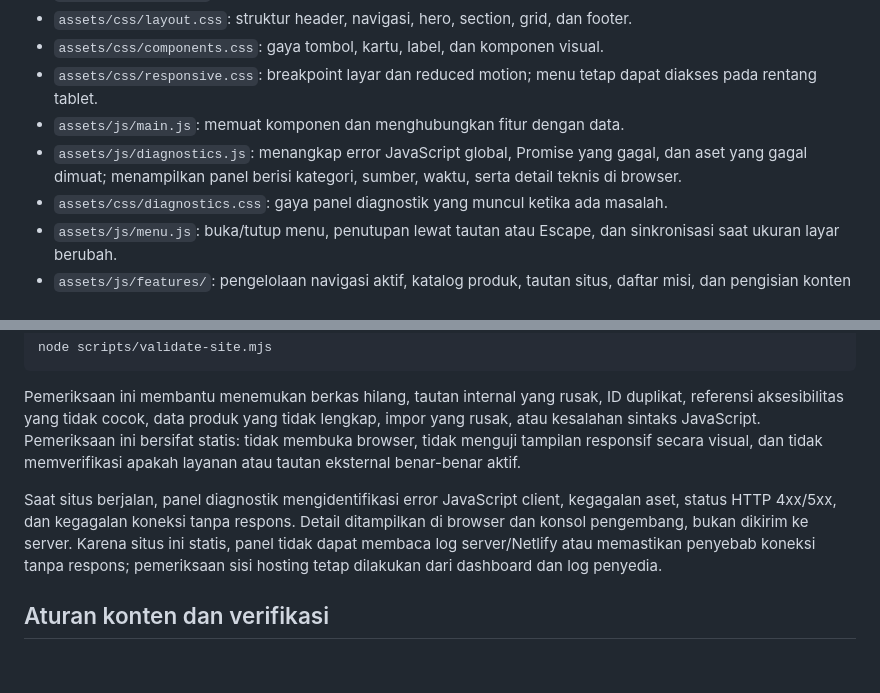
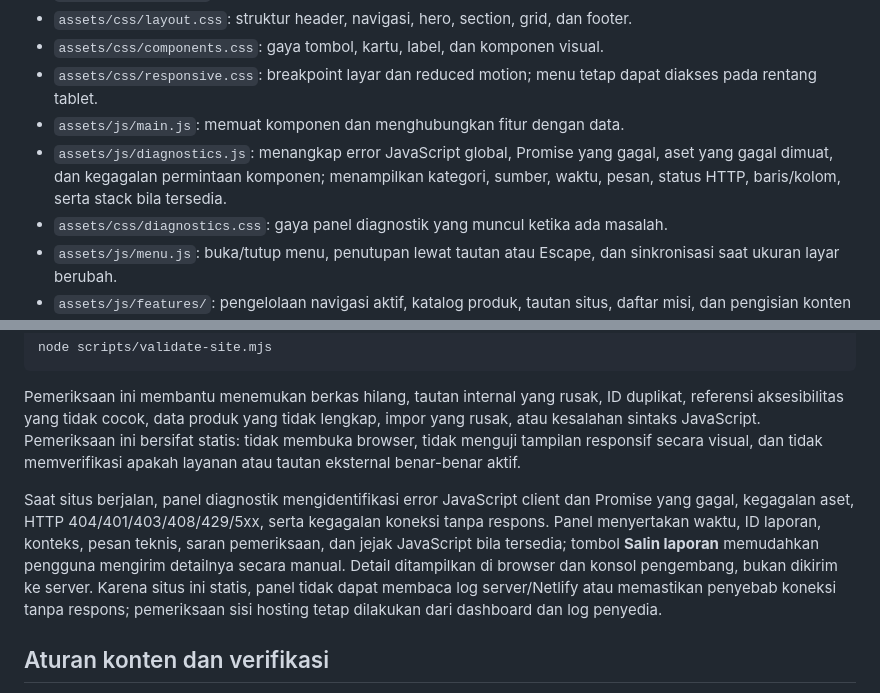
Before and after one commit to chocoanakbaik/The-Choco-Studios-Information, a Markdown page: README.md, 2 parts joined by grey strips. Drawn GitHub-style; blank space fills up the shorter version.

Commit message:
Document detailed error fields and copy flow

```diff
--- a/README.md
+++ b/README.md
@@ -72,7 +72,7 @@ Situs informasi publik The Choco Studios (TCS), dibuat dengan HTML, CSS, dan Jav
 - `assets/css/components.css`: gaya tombol, kartu, label, dan komponen visual.
 - `assets/css/responsive.css`: breakpoint layar dan reduced motion; menu tetap dapat diakses pada rentang tablet.
 - `assets/js/main.js`: memuat komponen dan menghubungkan fitur dengan data.
-- `assets/js/diagnostics.js`: menangkap error JavaScript global, Promise yang gagal, dan aset yang gagal dimuat; menampilkan panel berisi kategori, sumber, waktu, serta detail teknis di browser.
+- `assets/js/diagnostics.js`: menangkap error JavaScript global, Promise yang gagal, aset yang gagal dimuat, dan kegagalan permintaan komponen; menampilkan kategori, sumber, waktu, pesan, status HTTP, baris/kolom, serta stack bila tersedia.
 - `assets/css/diagnostics.css`: gaya panel diagnostik yang muncul ketika ada masalah.
 - `assets/js/menu.js`: buka/tutup menu, penutupan lewat tautan atau Escape, dan sinkronisasi saat ukuran layar berubah.
 - `assets/js/features/`: pengelolaan navigasi aktif, katalog produk, tautan situs, daftar misi, dan pengisian konten dari `data/site.js`.
@@ -97,7 +97,7 @@ node scripts/validate-site.mjs
 
 Pemeriksaan ini membantu menemukan berkas hilang, tautan internal yang rusak, ID duplikat, referensi aksesibilitas yang tidak cocok, data produk yang tidak lengkap, impor yang rusak, atau kesalahan sintaks JavaScript. Pemeriksaan ini bersifat statis: tidak membuka browser, tidak menguji tampilan responsif secara visual, dan tidak memverifikasi apakah layanan atau tautan eksternal benar-benar aktif.
 
-Saat situs berjalan, panel diagnostik mengidentifikasi error JavaScript client, kegagalan aset, status HTTP 4xx/5xx, dan kegagalan koneksi tanpa respons. Detail ditampilkan di browser dan konsol pengembang, bukan dikirim ke server. Karena situs ini statis, panel tidak dapat membaca log server/Netlify atau memastikan penyebab koneksi tanpa respons; pemeriksaan sisi hosting tetap dilakukan dari dashboard dan log penyedia.
+Saat situs berjalan, panel diagnostik mengidentifikasi error JavaScript client dan Promise yang gagal, kegagalan aset, HTTP 404/401/403/408/429/5xx, serta kegagalan koneksi tanpa respons. Panel menyertakan waktu, ID laporan, konteks, pesan teknis, saran pemeriksaan, dan jejak JavaScript bila tersedia; tombol **Salin laporan** memudahkan pengguna mengirim detailnya secara manual. Detail ditampilkan di browser dan konsol pengembang, bukan dikirim ke server. Karena situs ini statis, panel tidak dapat membaca log server/Netlify atau memastikan penyebab koneksi tanpa respons; pemeriksaan sisi hosting tetap dilakukan dari dashboard dan log penyedia.
 
 ## Aturan konten dan verifikasi
 
```
